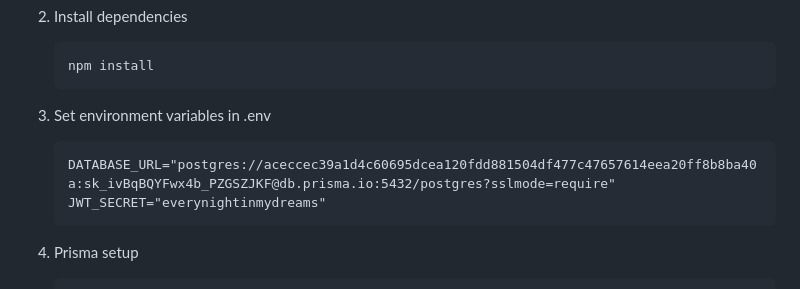
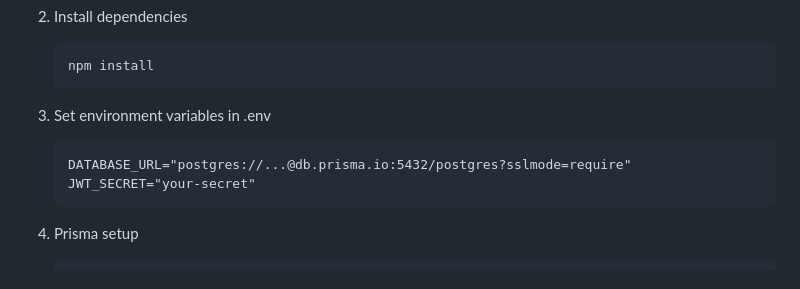
Before and after one commit to AbhiramDaita/assesment, a Markdown page: README.md, the part around the change. Rendered like a GitHub page.

````diff
--- a/README.md
+++ b/README.md
@@ -37,8 +37,8 @@ The backend is built with Node.js, Express, Prisma and PostgreSQL.
    ```
 3. Set environment variables in .env
    ```
-   DATABASE_URL="postgres://aceccec39a1d4c60695dcea120fdd881504df477c47657614eea20ff8b8ba40a:sk_ivBqBQYFwx4b_PZGSZJKF@db.prisma.io:5432/postgres?sslmode=require"
-   JWT_SECRET="everynightinmydreams"
+   DATABASE_URL="postgres://...@db.prisma.io:5432/postgres?sslmode=require"
+   JWT_SECRET="your-secret"
    ```
 4. Prisma setup
    ```bash
````
